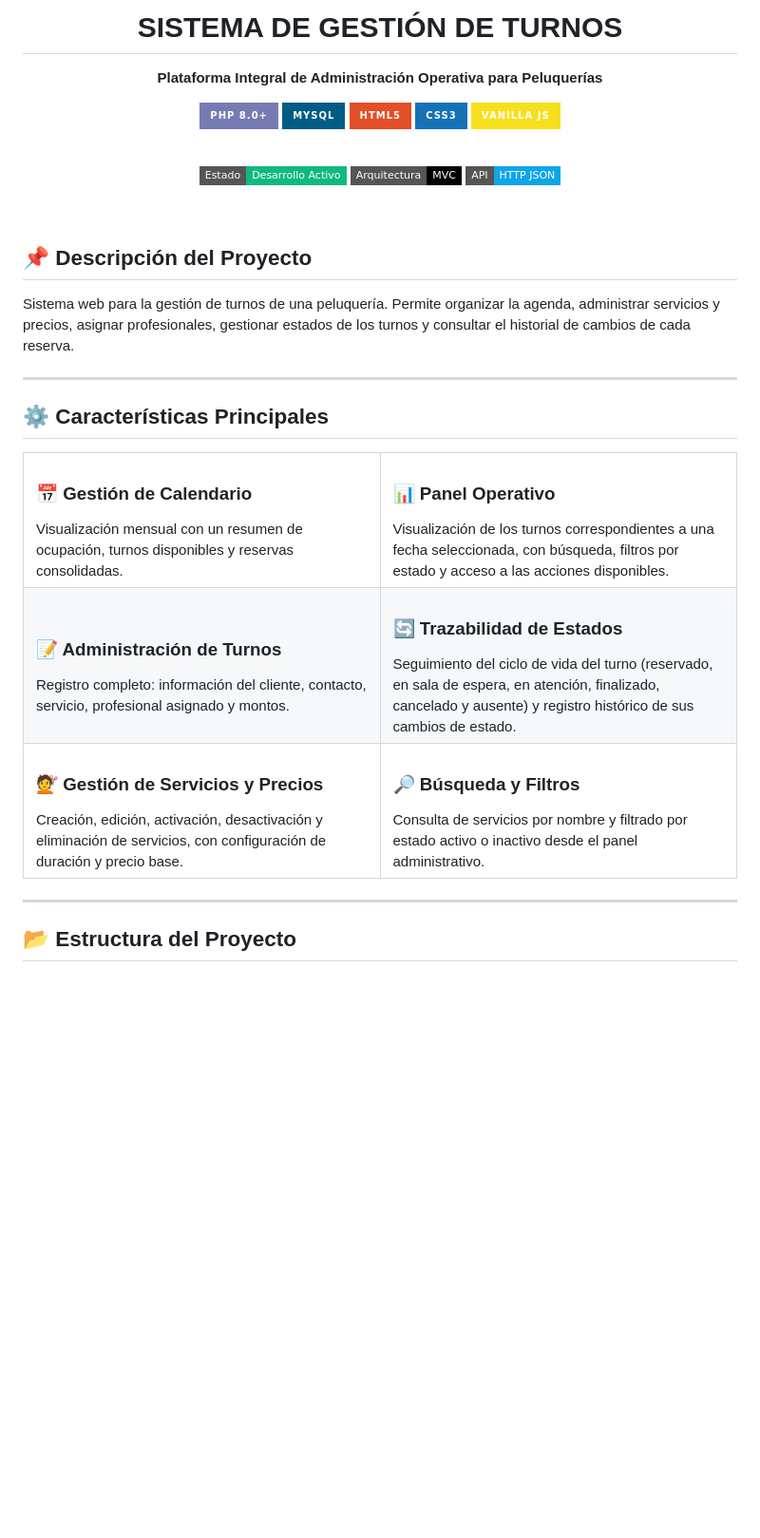
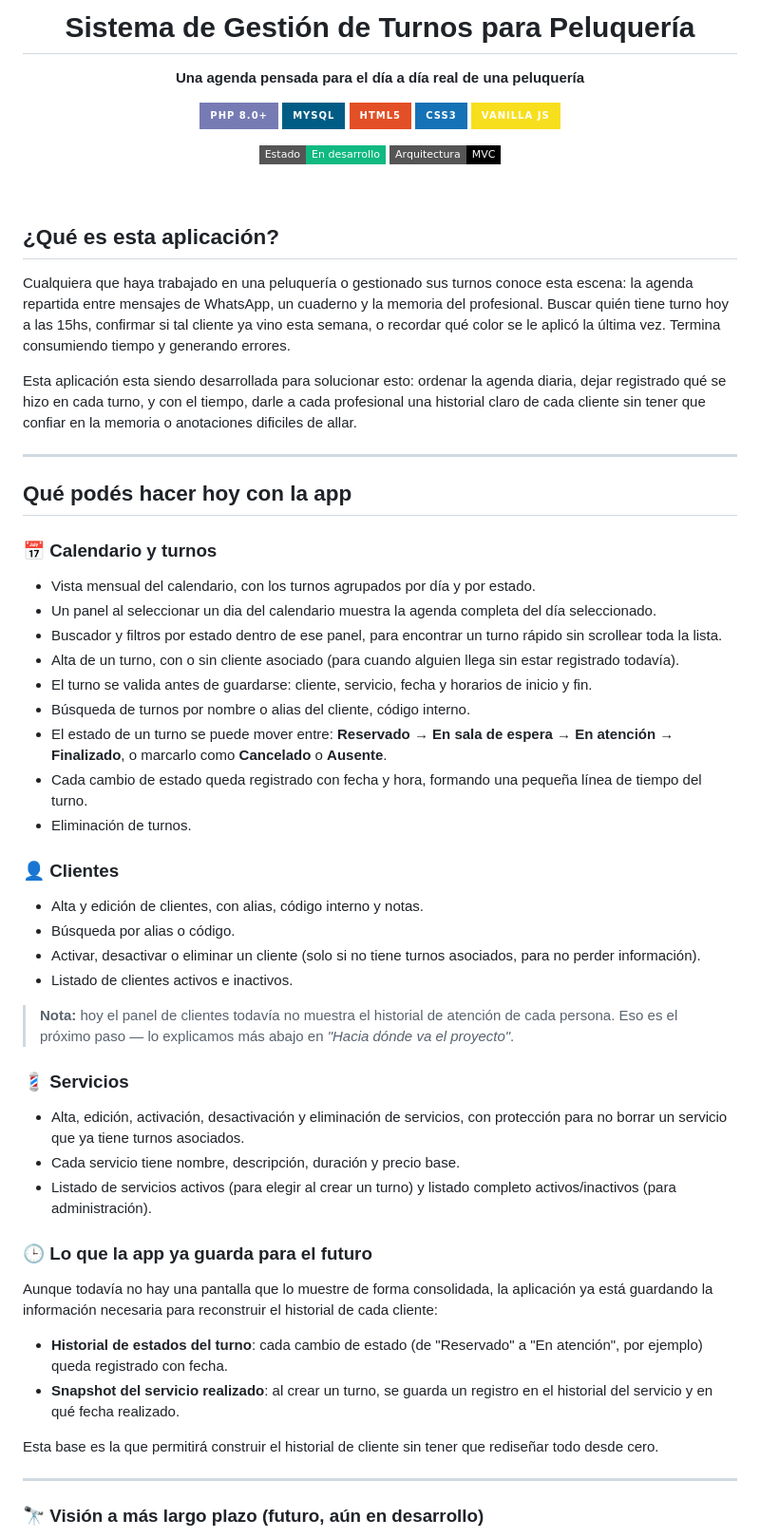
Before and after one commit to EstebanRsh/Peluqueria, a Markdown page: README.md, the part around one of its changes. Shown at 95% size. Rendered like a GitHub page; badges without logos; blank space fills up the shorter version.

Commit message:
Actualizacion del readme

```diff
--- a/README.md
+++ b/README.md
@@ -1,8 +1,8 @@
 <div align="center">
 
-# SISTEMA DE GESTIÓN DE TURNOS
+# Sistema de Gestión de Turnos para Peluquería
 
-**Plataforma Integral de Administración Operativa para Peluquerías**
+**Una agenda pensada para el día a día real de una peluquería**
 
 [![PHP](https://img.shields.io/badge/PHP_8.0+-777BB4?style=for-the-badge&logo=php&logoColor=white)](https://php.net)
 [![MySQL](https://img.shields.io/badge/MySQL-005C84?style=for-the-badge&logo=mysql&logoColor=white)](https://mysql.com)
@@ -10,58 +10,60 @@
 [![CSS3](https://img.shields.io/badge/CSS3-1572B6?style=for-the-badge&logo=css3&logoColor=white)](https://w3.org)
 [![Vanilla JS](https://img.shields.io/badge/Vanilla_JS-F7DF1E?style=for-the-badge&logo=javascript&logoColor=black)](https://developer.mozilla.org)
 
-<br>
-
-[![Estado](https://img.shields.io/badge/Estado-Desarrollo_Activo-10b981?style=flat-square)](#)
-[![Arquitectura](https://img.shields.io/badge/Arquitectura-MVC-black?style=flat-square)](#)
-[![API](https://img.shields.io/badge/API-HTTP_JSON-0ea5e9?style=flat-square)](#)
+[![Estado](https://img.shields.io/badge/Estado-En_desarrollo-10b981?style=flat-square)](#estado-del-proyecto)
+[![Arquitectura](https://img.shields.io/badge/Arquitectura-MVC-black?style=flat-square)](#aspectos-técnicos)
 
 </div>
 
 <br>
 
-## 📌 Descripción del Proyecto
+## ¿Qué es esta aplicación?
 
-Sistema web para la gestión de turnos de una peluquería. Permite organizar la agenda, administrar servicios y precios, asignar profesionales, gestionar estados de los turnos y consultar el historial de cambios de cada reserva.
+Cualquiera que haya trabajado en una peluquería o gestionado sus turnos conoce esta escena: la agenda repartida entre mensajes de WhatsApp, un cuaderno y la memoria del profesional. Buscar quién tiene turno hoy a las 15hs, confirmar si tal cliente ya vino esta semana, o recordar qué color se le aplicó la última vez. Termina consumiendo tiempo y generando errores.
+
+Esta aplicación esta siendo desarrollada para solucionar esto: ordenar la agenda diaria, dejar registrado qué se hizo en cada turno, y con el tiempo, darle a cada profesional una historial claro de cada cliente sin tener que confiar en la memoria o anotaciones dificiles de allar.
 
 ---
 
-## ⚙️ Características Principales
+## Qué podés hacer hoy con la app
 
-<table>
-  <tr>
-    <td width="50%">
-      <h3>📅 Gestión de Calendario</h3>
-      Visualización mensual con un resumen de ocupación, turnos disponibles y reservas consolidadas.
-    </td>
-    <td width="50%">
-      <h3>📊 Panel Operativo</h3>
-      Visualización de los turnos correspondientes a una fecha seleccionada, con búsqueda, filtros por estado y acceso a las acciones disponibles.
-    </td>
-  </tr>
-  <tr>
-    <td>
-      <h3>📝 Administración de Turnos</h3>
-      Registro completo: información del cliente, contacto, servicio, profesional asignado y montos.
-    </td>
-    <td>
-      <h3>🔄 Trazabilidad de Estados</h3>
-      Seguimiento del ciclo de vida del turno (reservado, en sala de espera, en atención, finalizado, cancelado y ausente) y registro histórico de sus cambios de estado.
-    </td>
-  </tr>
-  <tr>
-    <td>
-      <h3>💇 Gestión de Servicios y Precios</h3>
-      Creación, edición, activación, desactivación y eliminación de servicios, con configuración de duración y precio base.
-    </td>
-    <td>
-      <h3>🔎 Búsqueda y Filtros</h3>
-      Consulta de servicios por nombre y filtrado por estado activo o inactivo desde el panel administrativo.
-    </td>
-  </tr>
-</table>
+### 📅 Calendario y turnos
+
+- Vista mensual del calendario, con los turnos agrupados por día y por estado.
+- Un panel al seleccionar un dia del calendario muestra la agenda completa del día seleccionado.
+- Buscador y filtros por estado dentro de ese panel, para encontrar un turno rápido sin scrollear toda la lista.
+- Alta de un turno, con o sin cliente asociado (para cuando alguien llega sin estar registrado todavía).
+- El turno se valida antes de guardarse: cliente, servicio, fecha y horarios de inicio y fin.
+- Búsqueda de turnos por nombre o alias del cliente, código interno.
+- El estado de un turno se puede mover entre: **Reservado → En sala de espera → En atención → Finalizado**, o marcarlo como **Cancelado** o **Ausente**.
+- Cada cambio de estado queda registrado con fecha y hora, formando una pequeña línea de tiempo del turno.
+- Eliminación de turnos.
+
+### 👤 Clientes
+
+- Alta y edición de clientes, con alias, código interno y notas.
+- Búsqueda por alias o código.
+- Activar, desactivar o eliminar un cliente (solo si no tiene turnos asociados, para no perder información).
+- Listado de clientes activos e inactivos.
+
+> **Nota:** hoy el panel de clientes todavía no muestra el historial de atención de cada persona. Eso es el próximo paso — lo explicamos más abajo en _"Hacia dónde va el proyecto"_.
+
+### 💈 Servicios
+
+- Alta, edición, activación, desactivación y eliminación de servicios, con protección para no borrar un servicio que ya tiene turnos asociados.
+- Cada servicio tiene nombre, descripción, duración y precio base.
+- Listado de servicios activos (para elegir al crear un turno) y listado completo activos/inactivos (para administración).
+
+### 🕒 Lo que la app ya guarda para el futuro
+
+Aunque todavía no hay una pantalla que lo muestre de forma consolidada, la aplicación ya está guardando la información necesaria para reconstruir el historial de cada cliente:
+
+- **Historial de estados del turno**: cada cambio de estado (de "Reservado" a "En atención", por ejemplo) queda registrado con fecha.
+- **Snapshot del servicio realizado**: al crear un turno, se guarda un registro en el historial del servicio y en qué fecha realizado.
+
+Esta base es la que permitirá construir el historial de cliente sin tener que rediseñar todo desde cero.
 
 ---
 
-## 📂 Estructura del Proyecto
+### 🔭 Visión a más largo plazo (futuro, aún en desarrollo)
 
```
Also changed, not shown: other parts of README.md (+40 -70 lines).
